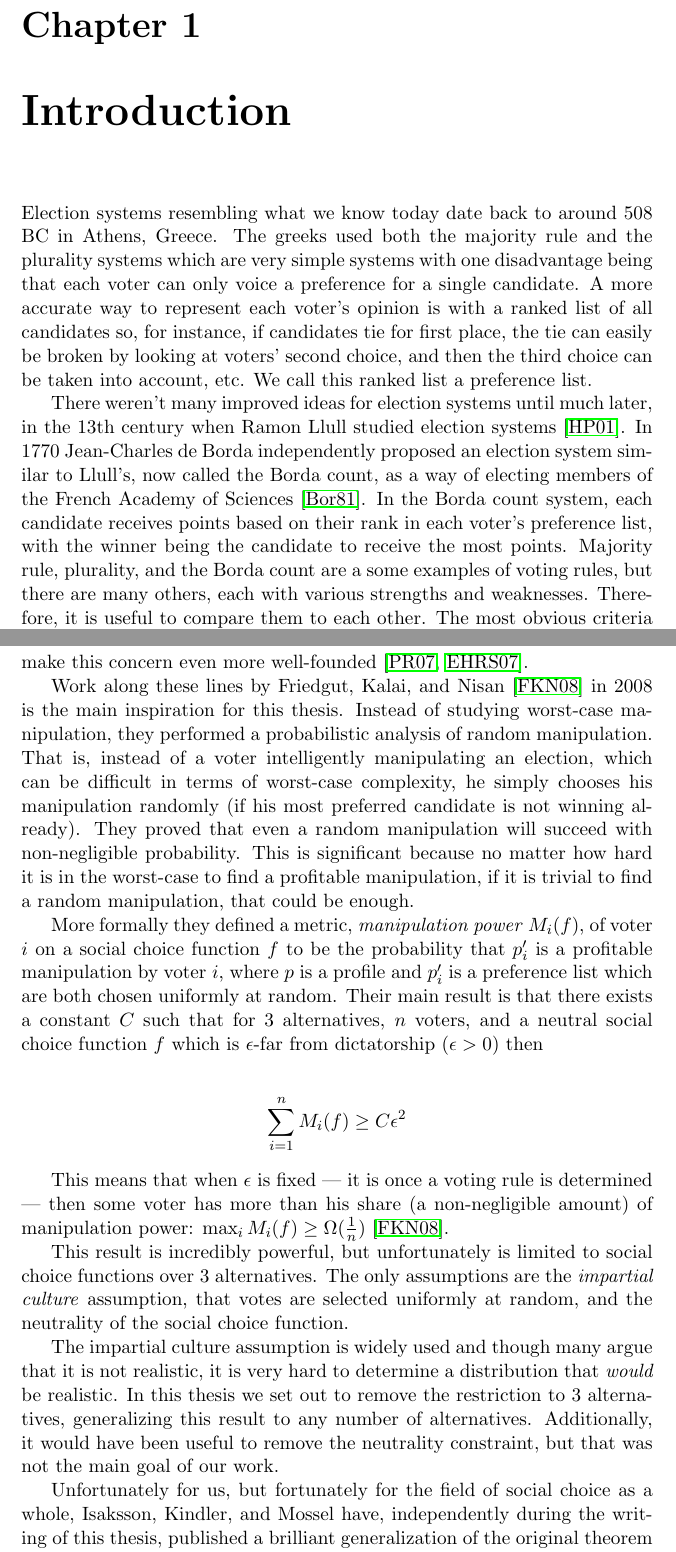
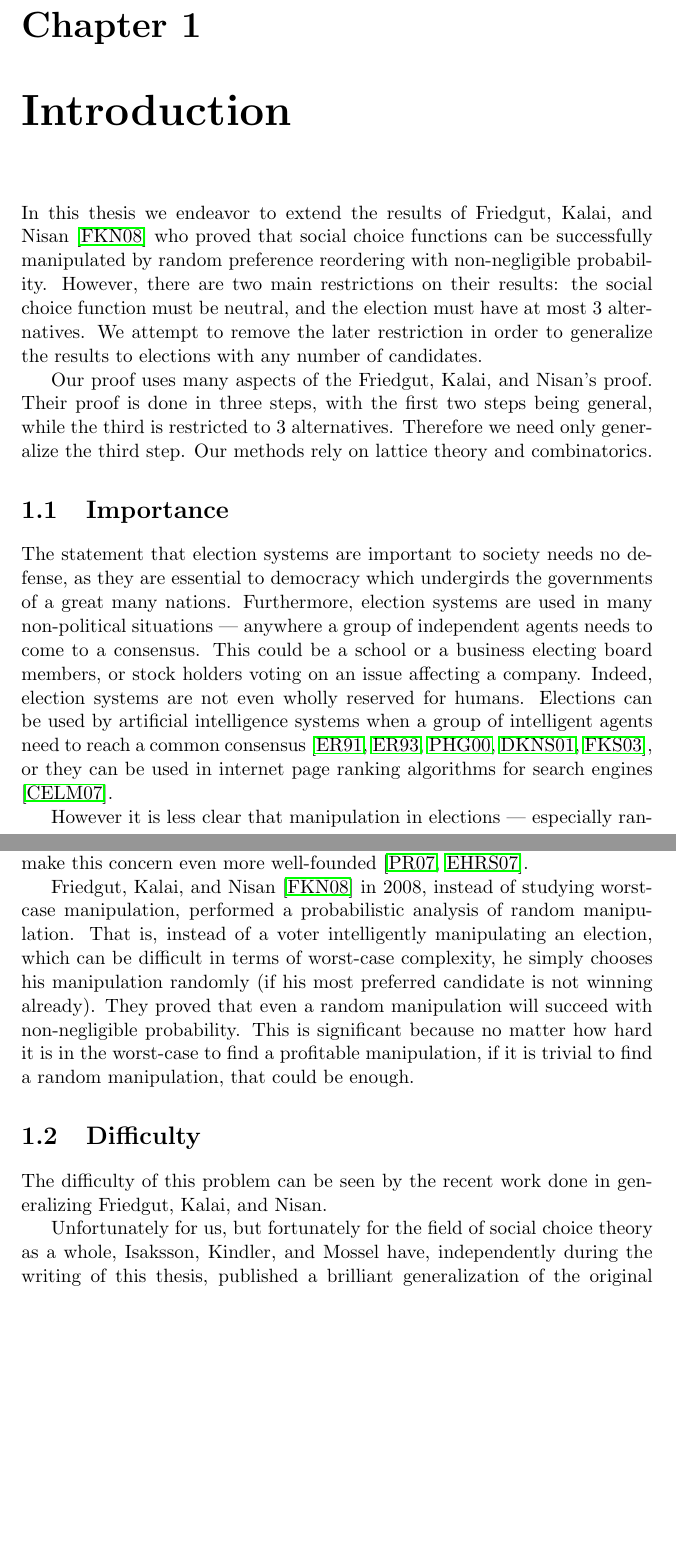
Before and after one commit to jpotterm/ms-thesis, a LaTeX thesis (tex/thesis.tex, which reads tex/introduction.tex): two parts of pages 5 and 7 of 50 before the commit and two parts of pages 5 and 7 of 51 after it, joined at a grey line, cut so that both start at the same text, the shorter picture padded with empty space. Compiled offline with pdfLaTeX.

Commit message:
Convert line endings and a very rough draft of restructured introduction.

```diff
--- a/tex/introduction.tex
+++ b/tex/introduction.tex
@@ -1,15 +1,16 @@
 %!TEX root = thesis.tex
+
 
 \chapter{Introduction}
 
-	% Though election systems have traditionally been used in politics, they have also been applied to many other situations. Election systems are used in schools to elect board members, and they are used in businesses for stock holders to vote on the direction of a company. Recently, artificial intelligence systems have been holding elections when a group of intelligent agents need to reach a common consensus \cite{ephrati1991clarke, ephrati1993multi, pennock2000social, dwork2001rank, fagin2003efficient}, and in internet page ranking algorithms for search engines \cite{chevaleyre2007short}.
+	In this thesis we endeavor to extend the results of Friedgut, Kalai, and Nisan \cite{friedgut2008elections} who proved that social choice functions can be successfully manipulated by random preference reordering with non-negligible probability. However, there are two main restrictions on their results: the social choice function must be neutral, and the election must have at most 3 alternatives. We attempt to remove the later restriction in order to generalize the results to elections with any number of candidates.
 
-	% Because election systems are so widespread and are crucial for the functioning of society, it is beneficial to study their nature along with their strengths and weaknesses. Election systems have been studied academically since as early as the 13th century \cite{hägele2001llull}, but more recently they have been scrutinized by the computer science community in the fields of theory and artificial intelligence.
+	Our proof uses many aspects of the Friedgut, Kalai, and Nisan's proof. Their proof is done in three steps, with the first two steps being general, while the third is restricted to 3 alternatives. Therefore we need only generalize the third step. Our methods rely on lattice theory and combinatorics.
 
 
-% \section{Brief History of Social Choice Theory}
+\section{Importance}
 
-	Election systems resembling what we know today date back to around 508 BC in Athens, Greece. The greeks used both the majority rule and the plurality systems which are very simple systems with one disadvantage being that each voter can only voice a preference for a single candidate. A more accurate way to represent each voter's opinion is with a ranked list of all candidates so, for instance, if candidates tie for first place, the tie can easily be broken by looking at voters' second choice, and then the third choice can be taken into account, etc. We call this ranked list a preference list.
+	The statement that election systems are important to society needs no defense, as they are essential to democracy which undergirds the governments of a great many nations. Furthermore, election systems are used in many non-political situations --- anywhere a group of independent agents needs to come to a consensus. This could be a school or a business electing board members, or stock holders voting on an issue affecting a company. Indeed, election systems are not even wholly reserved for humans. Elections can be used by artificial intelligence systems when a group of intelligent agents need to reach a common consensus \cite{ephrati1991clarke, ephrati1993multi, pennock2000social, dwork2001rank, fagin2003efficient}, or they can be used in internet page ranking algorithms for search engines \cite{chevaleyre2007short}.
 
-	There weren't many improved ideas for election systems until much later, in the 13th century when Ramon Llull studied election systems \cite{hägele2001llull}. In 1770 Jean-Charles de Borda independently proposed an election system similar to Llull's, now called the Borda count, as a way of electing members of the French Academy of Sciences \cite{borda1781mémoire}. In the Borda count system, each candidate receives points based on their rank in each voter's preference list, with the winner being the candidate to receive the most points. Majority rule, plurality, and the Borda count are a some examples of voting rules, but there are many others, each with various strengths and weaknesses. Therefore, it is useful to compare them to each other. The most obvious criteria for a good election system is fairness \cite{chevaleyre2006issues}, because we would like the winning candidate to be the one which best represents the constituents' preferences. Fairness of an election system is easy to recognize if there are only two candidates: the candidate who is preferred by the majority of voters should win. But with a larger number of candidates, determining the fairness of an election system is not so obvious.
+	However it is less clear that manipulation in elections --- especially random manipulation --- is important. Therefore, we describe its importance by briefly explaining the background leading up to it.
 
@@ -25,21 +26,16 @@
 
 	Many others have followed in the vein of searching for a computational barrier to manipulation, but the majority of computational results deals with the worst-case complexity of manipulation. In 2006, work by Conitzer and Sandholm \cite{conitzer2006nonexistence} along with that of Procaccia and Rosenschein \cite{procaccia2006junta} showed that while manipulation can be hard in the worst case, it is much easier in the average case. In the next few years more work was done to make this concern even more well-founded \cite{procaccia2007average, erdelyi2007approximating}.
 
-	Work along these lines by Friedgut, Kalai, and Nisan \cite{friedgut2008elections} in 2008 is the main inspiration for this thesis. Instead of studying worst-case manipulation, they performed a probabilistic analysis of random manipulation. That is, instead of a voter intelligently manipulating an election, which can be difficult in terms of worst-case complexity, he simply chooses his manipulation randomly (if his most preferred candidate is not winning already). They proved that even a random manipulation will succeed with non-negligible probability. This is significant because no matter how hard it is in the worst-case to find a profitable manipulation, if it is trivial to find a random manipulation, that could be enough.
+	Friedgut, Kalai, and Nisan \cite{friedgut2008elections} in 2008, instead of studying worst-case manipulation, performed a probabilistic analysis of random manipulation. That is, instead of a voter intelligently manipulating an election, which can be difficult in terms of worst-case complexity, he simply chooses his manipulation randomly (if his most preferred candidate is not winning already). They proved that even a random manipulation will succeed with non-negligible probability. This is significant because no matter how hard it is in the worst-case to find a profitable manipulation, if it is trivial to find a random manipulation, that could be enough.
 
-	More formally they defined a metric, \emph{manipulation power} $M_i(f)$, of voter $i$ on a social choice function $f$ to be the probability that $p_i'$ is a profitable manipulation by voter $i$, where $p$ is a profile and $p_i'$ is a preference list which are both chosen uniformly at random. Their main result is that there exists a constant $C$ such that for 3 alternatives, $n$ voters, and a neutral social choice function $f$ which is $\epsilon$-far from dictatorship ($\epsilon > 0$) then
 
-	\begin{align*}
-		\sum_{i=1}^n M_i(f) \ge C \epsilon^2
-	\end{align*}
+\section{Difficulty}
 
-	This means that when $\epsilon$ is fixed --- it is once a voting rule is determined --- then some voter has more than his share (a non-negligible amount) of manipulation power: $\max_i M_i(f) \ge \Omega(\frac{1}{n})$ \cite{friedgut2008elections}.
+	The difficulty of this problem can be seen by the recent work done in generalizing Friedgut, Kalai, and Nisan.
 
-	This result is incredibly powerful, but unfortunately is limited to social choice functions over 3 alternatives. The only assumptions are the \emph{impartial culture} assumption, that votes are selected uniformly at random, and the neutrality of the social choice function.
+	% This should go a bit later, but I'm not sure where
 
-	The impartial culture assumption is widely used and though many argue that it is not realistic, it is very hard to determine a distribution that \emph{would} be realistic. In this thesis we set out to remove the restriction to 3 alternatives, generalizing this result to any number of alternatives. Additionally, it would have been useful to remove the neutrality constraint, but that was not the main goal of our work.
-
-	Unfortunately for us, but fortunately for the field of social choice as a whole, Isaksson, Kindler, and Mossel have, independently during the writing of this thesis, published a brilliant generalization of the original theorem of Friedgut, Kalai, and Nisan and even improved slightly upon the results \cite{isaksson2010geometry}. Translating their results into the terminology we have been using, they proved that for a neutral social choice function $f$ with $m \ge 4$ alternatives and $n$ voters that is $\epsilon$-far from dictatorship, a uniformly chosen profile will be manipulable with probability at least $2^{-1} \epsilon^2 n^{-4} m^{-6} (m!)^{-3}$.
+	Unfortunately for us, but fortunately for the field of social choice theory as a whole, Isaksson, Kindler, and Mossel have, independently during the writing of this thesis, published a brilliant generalization of the original theorem of Friedgut, Kalai, and Nisan and even improved slightly upon the results \cite{isaksson2010geometry}. Translating their results into the terminology we have been using, they proved that for a neutral social choice function $f$ with $m \ge 4$ alternatives and $n$ voters that is $\epsilon$-far from dictatorship, a uniformly chosen profile will be manipulable with probability at least $2^{-1} \epsilon^2 n^{-4} m^{-6} (m!)^{-3}$.
 
 	Later Friedgut et al. removed the neutrality constraint from their original theorem, and added an author \cite{friedgut2011quantitative}.
 
```
Also changed, not shown: tex/background.tex (+0 -2 lines), tex/preliminaries.tex (+1 -1 lines), tex/conclusion.tex (line endings or trailing spaces), tex/related-work.tex (line endings or trailing spaces), tex/results.tex (line endings or trailing spaces), tex/thesis.pdf, tex/thesis.tex (line endings or trailing spaces), tex/introduction.tex (24 more changed lines).
